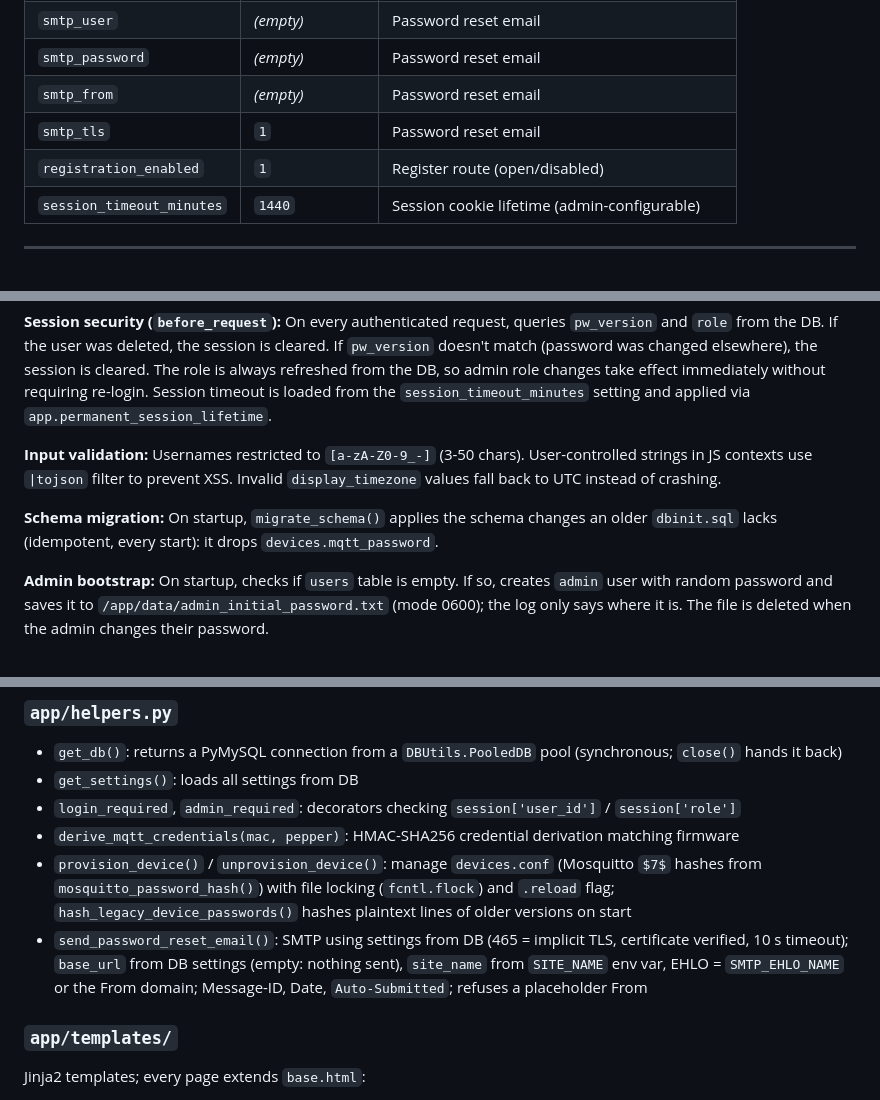
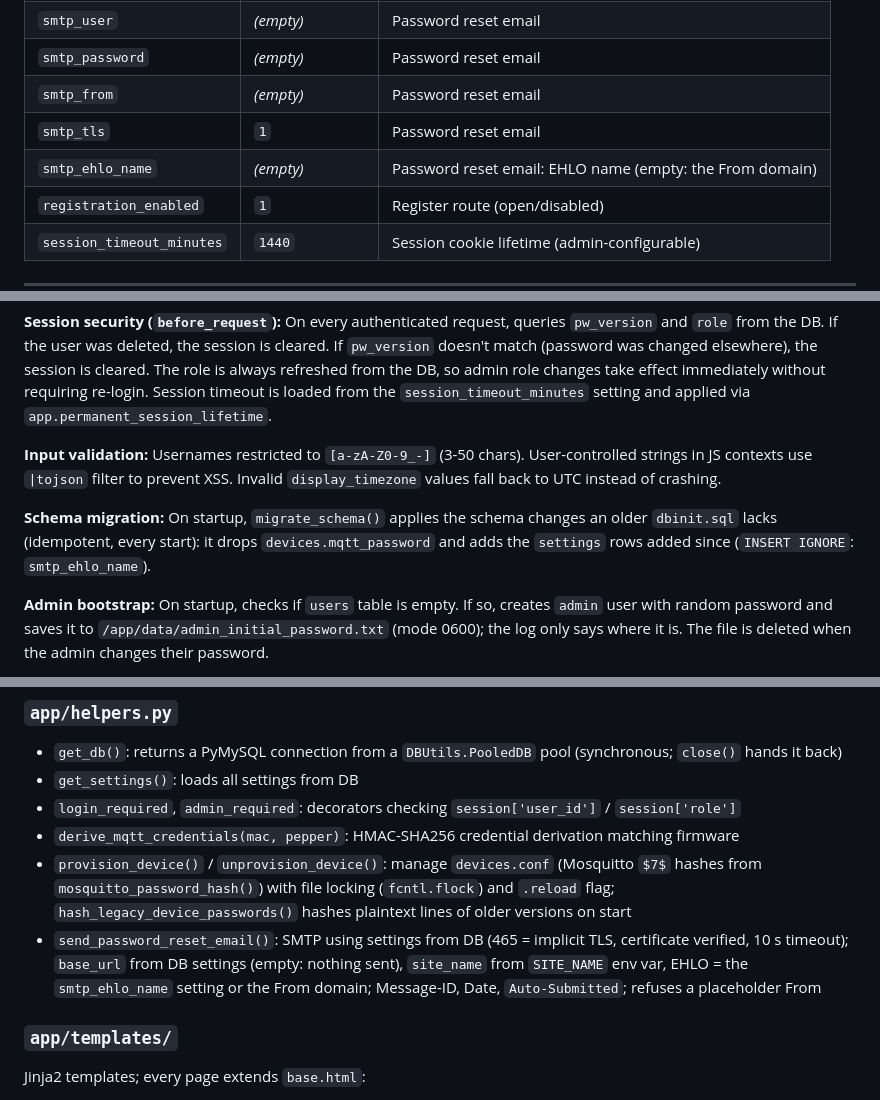
Before and after one commit to phoen-ix/ngnt-geiger-counter, a Markdown page: HANDOVER.md, 3 parts joined by grey strips. Rendered like a GitHub page; blank space fills up the shorter version.

```diff
--- a/HANDOVER.md
+++ b/HANDOVER.md
@@ -186,6 +186,7 @@ Key-value store for runtime settings. `site_name` is an env var (`SITE_NAME`), n
 | `smtp_password` | *(empty)* | Password reset email |
 | `smtp_from` | *(empty)* | Password reset email |
 | `smtp_tls` | `1` | Password reset email |
+| `smtp_ehlo_name` | *(empty)* | Password reset email: EHLO name (empty: the From domain) |
 | `registration_enabled` | `1` | Register route (open/disabled) |
 | `session_timeout_minutes` | `1440` | Session cookie lifetime (admin-configurable) |
 
@@ -218,7 +219,7 @@ Single-file Flask app with all routes. Key components:
 
 **Input validation:** Usernames restricted to `[a-zA-Z0-9_-]` (3-50 chars). User-controlled strings in JS contexts use `|tojson` filter to prevent XSS. Invalid `display_timezone` values fall back to UTC instead of crashing.
 
-**Schema migration:** On startup, `migrate_schema()` applies the schema changes an older `dbinit.sql` lacks (idempotent, every start): it drops `devices.mqtt_password`.
+**Schema migration:** On startup, `migrate_schema()` applies the schema changes an older `dbinit.sql` lacks (idempotent, every start): it drops `devices.mqtt_password` and adds the `settings` rows added since (`INSERT IGNORE`: `smtp_ehlo_name`).
 
 **Admin bootstrap:** On startup, checks if `users` table is empty. If so, creates `admin` user with random password and saves it to `/app/data/admin_initial_password.txt` (mode 0600); the log only says where it is. The file is deleted when the admin changes their password.
 
@@ -257,7 +258,7 @@ Single-file Flask app with all routes. Key components:
 - `login_required`, `admin_required`: decorators checking `session['user_id']` / `session['role']`
 - `derive_mqtt_credentials(mac, pepper)`: HMAC-SHA256 credential derivation matching firmware
 - `provision_device()` / `unprovision_device()`: manage `devices.conf` (Mosquitto `$7$` hashes from `mosquitto_password_hash()`) with file locking (`fcntl.flock`) and `.reload` flag; `hash_legacy_device_passwords()` hashes plaintext lines of older versions on start
-- `send_password_reset_email()`: SMTP using settings from DB (465 = implicit TLS, certificate verified, 10 s timeout); `base_url` from DB settings (empty: nothing sent), `site_name` from `SITE_NAME` env var, EHLO = `SMTP_EHLO_NAME` or the From domain; Message-ID, Date, `Auto-Submitted`; refuses a placeholder From
+- `send_password_reset_email()`: SMTP using settings from DB (465 = implicit TLS, certificate verified, 10 s timeout); `base_url` from DB settings (empty: nothing sent), `site_name` from `SITE_NAME` env var, EHLO = the `smtp_ehlo_name` setting or the From domain; Message-ID, Date, `Auto-Submitted`; refuses a placeholder From
 
 ### `app/templates/`
 
```
Also changed, not shown: docs/admin-guide.md (+2 -1 lines), docs/screenshots/README.md (+1 -1 lines), docs/screenshots/admin.png, 13 other files.
